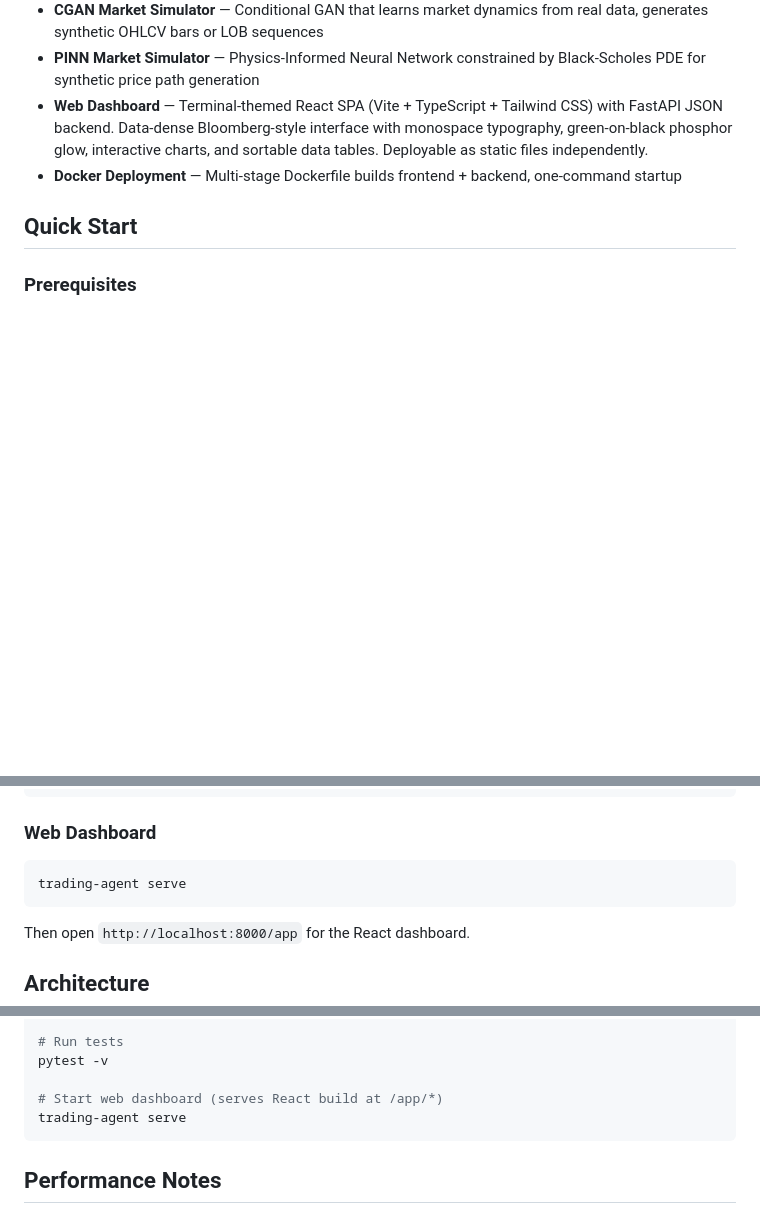
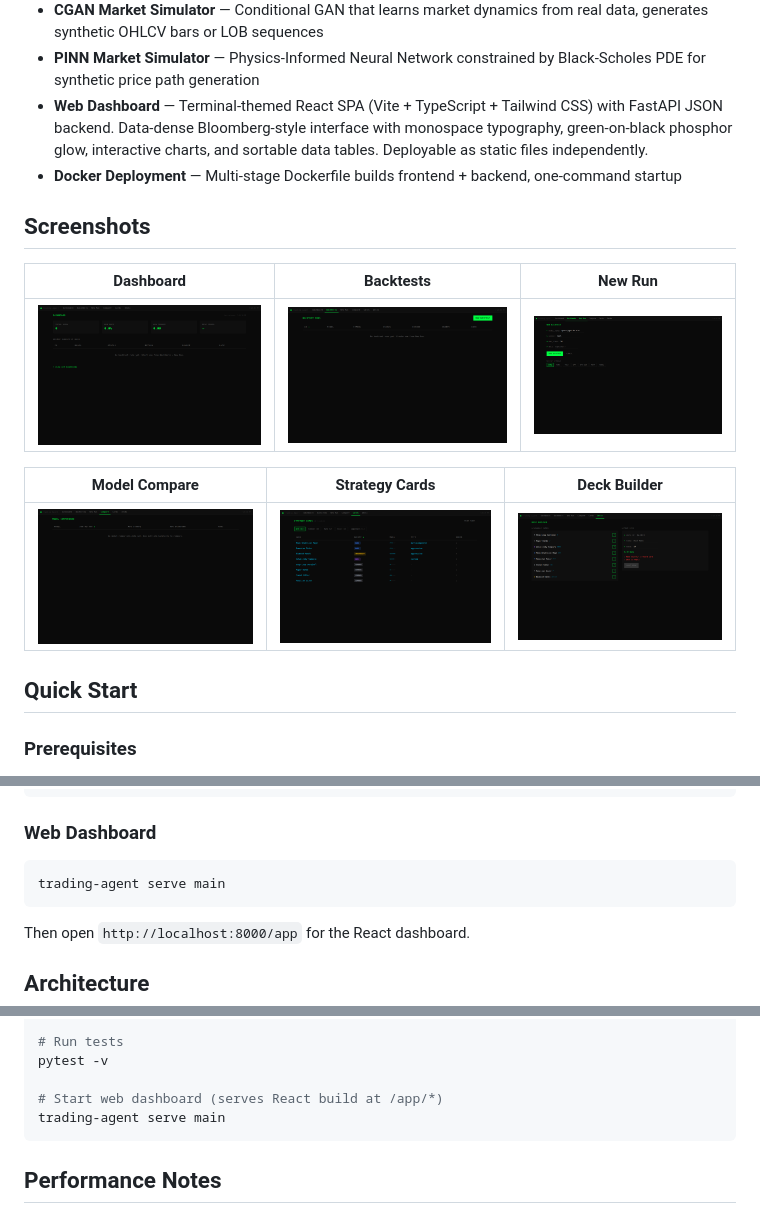
Before and after one commit to markathoning-dev/trading-agents, a Markdown page: README.md, 3 parts joined by grey strips. Rendered like a GitHub page; pictures changed too: screenshots/backtests.png (added), screenshots/cards.png (added), screenshots/dashboard.png (added); blank space fills up the shorter version.

Commit message:
docs: add web UI screenshots gallery, fix serve command

````diff
--- a/README.md
+++ b/README.md
@@ -59,6 +59,16 @@ LLM-powered trading agent with LangGraph orchestration, backtesting, PINN and CG
 - **PINN Market Simulator** — Physics-Informed Neural Network constrained by Black-Scholes PDE for synthetic price path generation
 - **Web Dashboard** — Terminal-themed React SPA (Vite + TypeScript + Tailwind CSS) with FastAPI JSON backend. Data-dense Bloomberg-style interface with monospace typography, green-on-black phosphor glow, interactive charts, and sortable data tables. Deployable as static files independently.
 - **Docker Deployment** — Multi-stage Dockerfile builds frontend + backend, one-command startup
+
+## Screenshots
+
+| Dashboard | Backtests | New Run |
+|---|---|---|
+| [![Dashboard](screenshots/dashboard.png)](screenshots/dashboard.png) | [![Backtests](screenshots/backtests.png)](screenshots/backtests.png) | [![New Run](screenshots/new-run.png)](screenshots/new-run.png) |
+
+| Model Compare | Strategy Cards | Deck Builder |
+|---|---|---|
+| [![Model Compare](screenshots/model-compare.png)](screenshots/model-compare.png) | [![Strategy Cards](screenshots/cards.png)](screenshots/cards.png) | [![Deck Builder](screenshots/deck-builder.png)](screenshots/deck-builder.png) |
 
 ## Quick Start
 
@@ -185,7 +195,7 @@ trading-agent pinn generate --model-id 1 --paths 100 --steps 252
 ### Web Dashboard
 
 ```bash
-trading-agent serve
+trading-agent serve main
 ```
 
 Then open `http://localhost:8000/app` for the React dashboard.
@@ -529,7 +539,7 @@ cd web/frontend && npm run dev  # proxies /api to localhost:8000
 pytest -v
 
 # Start web dashboard (serves React build at /app/*)
-trading-agent serve
+trading-agent serve main
 ```
 
 ## Performance Notes
````
